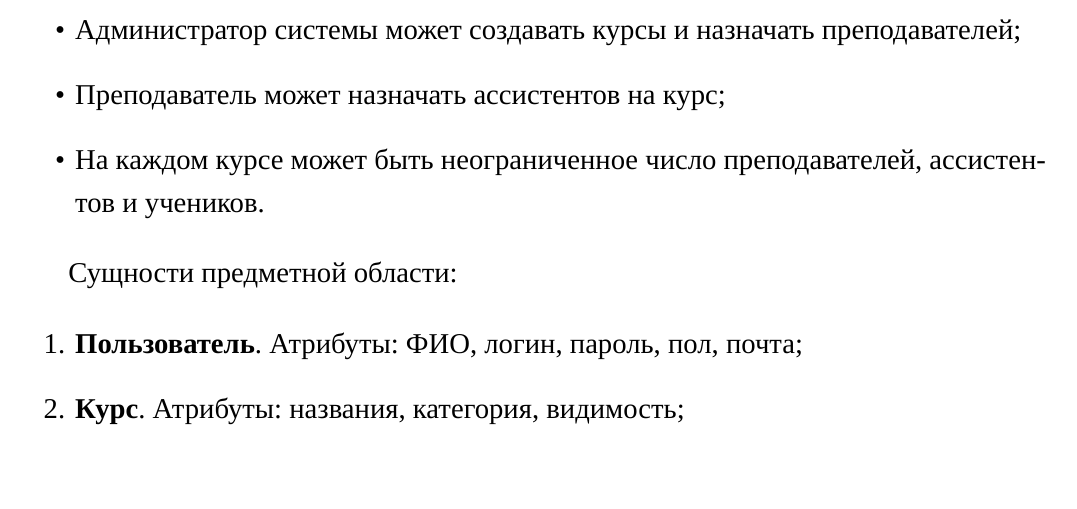
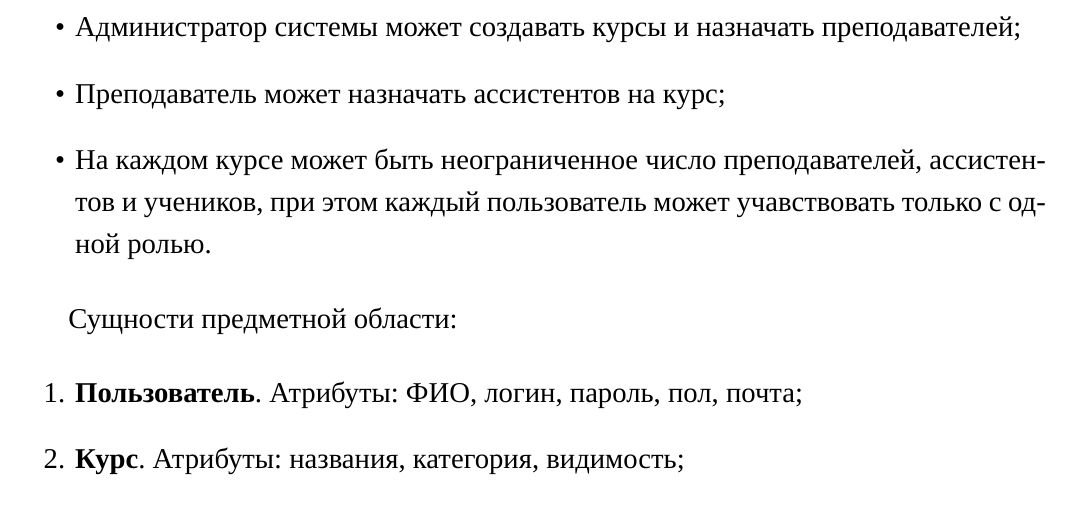
Before and after one commit to AsciiShell/DB_project, a LaTeX document (Text/main.tex): part of page 3 of 6, cut so that both start at the same text, the shorter picture padded with empty space. Compiled offline with XeLaTeX; a missing font is replaced by an installed copy or a similar font.

Commit message:
Course participating

```diff
--- a/Text/main.tex
+++ b/Text/main.tex
@@ -30,7 +30,7 @@
 	\item Преподаватель может создавать и проверять проверочные работы, ученик может несколько раз решать проверочные задания, а ассистент может проверять работы учеников;
 	\item Администратор системы может создавать курсы и назначать преподавателей;
 	\item Преподаватель может назначать ассистентов на курс;
-	\item На каждом курсе может быть неограниченное число преподавателей, ассистентов и учеников.
+	\item На каждом курсе может быть неограниченное число преподавателей, ассистентов и учеников, при этом каждый пользователь может учавствовать только с одной ролью.
 \end{itemize}
 
 Сущности предметной области:
```
